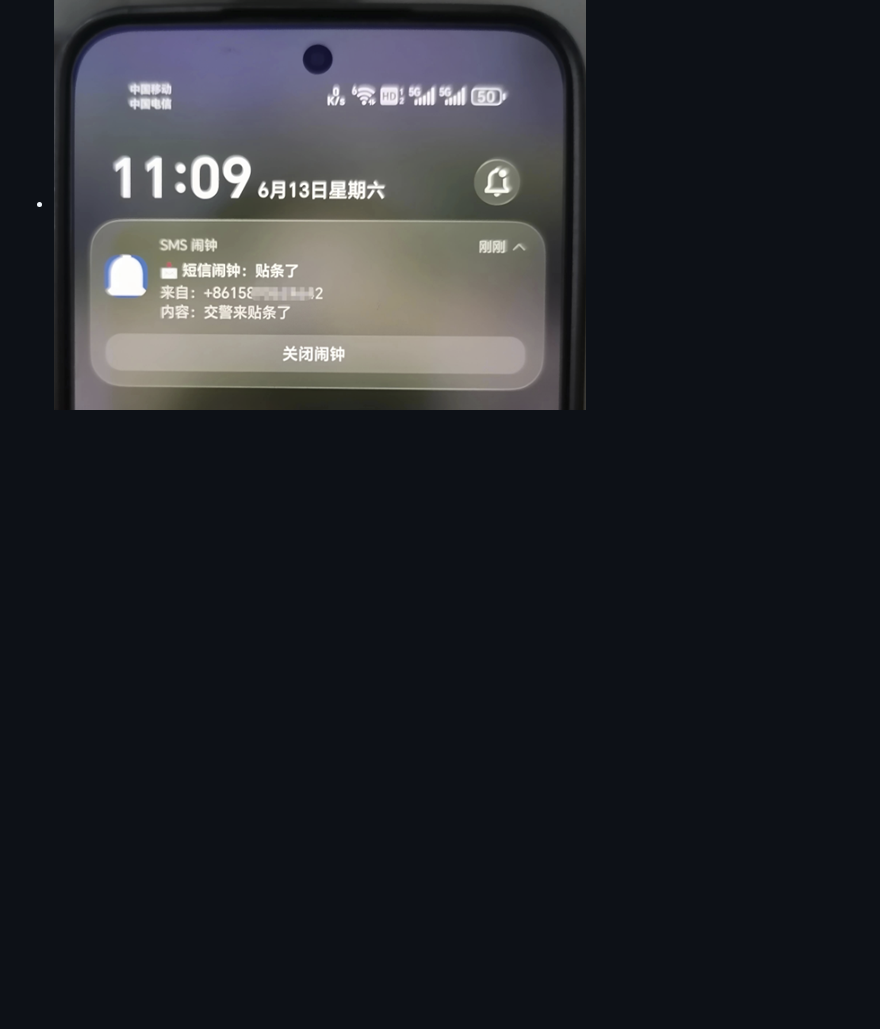
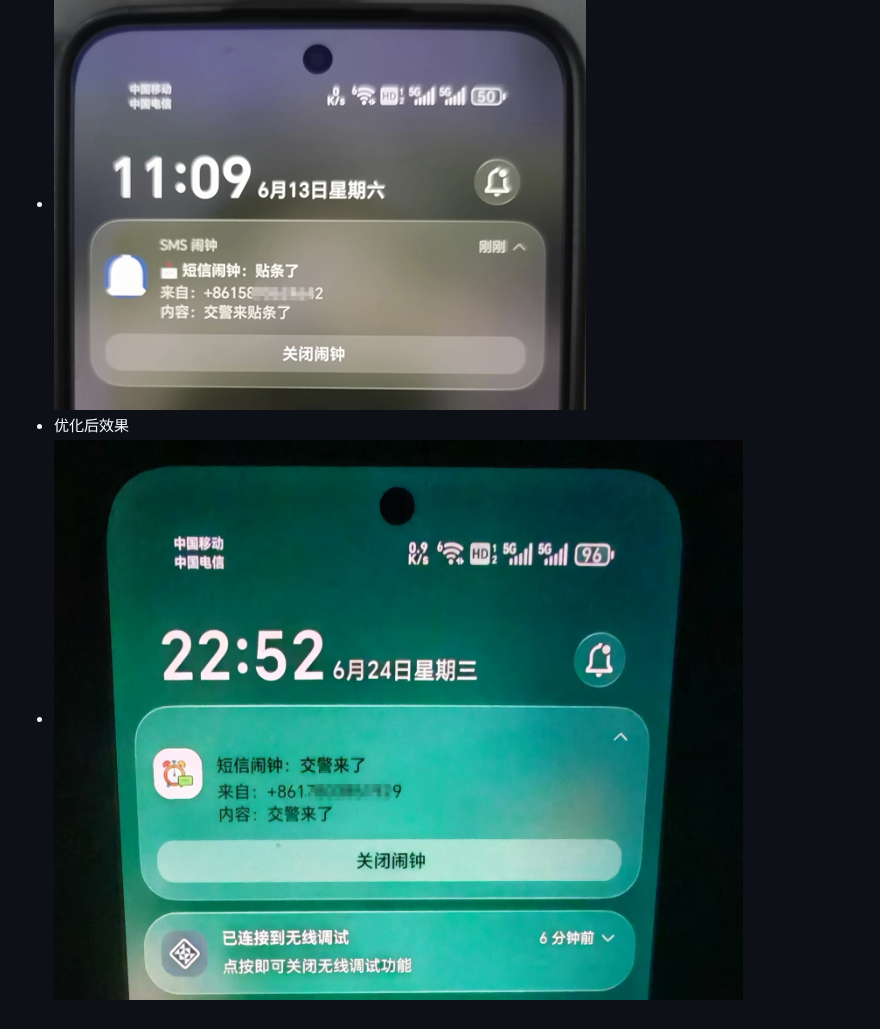
Before and after one commit to felixzh2020/SmsAlarmApp, a Markdown page: README.md, the part around the change. GitHub-like rendering; pictures changed too: images/img3.jpg (added); blank space fills up the shorter version.

Commit message:
v2.1 优化统一闹钟提醒风格、闹钟触发手机亮屏提醒

```diff
--- a/README.md
+++ b/README.md
@@ -105,3 +105,5 @@ SmsAlarmApp/
 - ![30203f8370f8e226808b027296184723.jpg](images/30203f8370f8e226808b027296184723.jpg)
 - 收到短信效果
 - ![img.png](images/img2.png)
+- 优化后效果
+- ![img3.png](images/img3.jpg)
```
